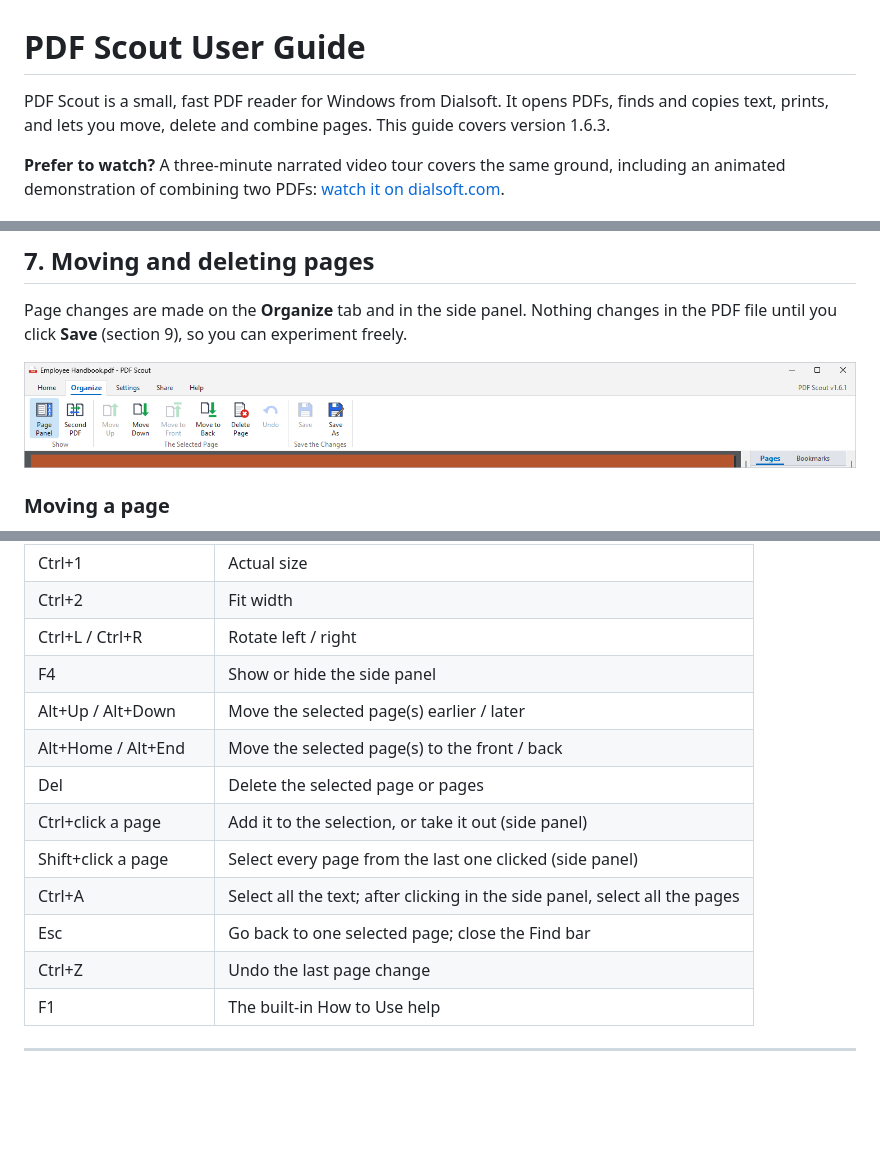
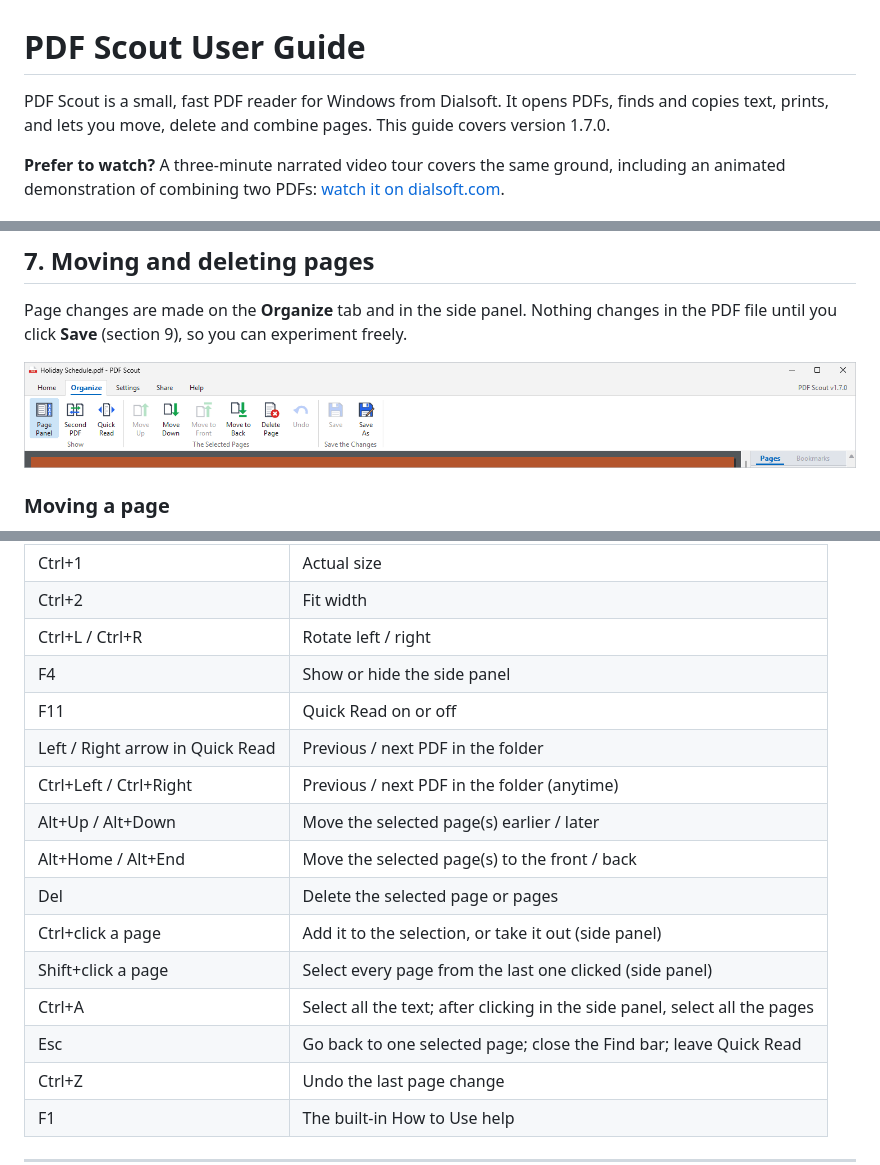
Before and after one commit to Dialsoft/pdfscout-releases, a Markdown page: GUIDE.md, 3 parts joined by grey strips. GitHub-like rendering; pictures changed too: guide/06-organize.png; blank space fills up the shorter version.

```diff
--- a/GUIDE.md
+++ b/GUIDE.md
@@ -1,6 +1,6 @@
 # PDF Scout User Guide
 
-PDF Scout is a small, fast PDF reader for Windows from Dialsoft. It opens PDFs, finds and copies text, prints, and lets you move, delete and combine pages. This guide covers version 1.6.3.
+PDF Scout is a small, fast PDF reader for Windows from Dialsoft. It opens PDFs, finds and copies text, prints, and lets you move, delete and combine pages. This guide covers version 1.7.0.
 
 **Prefer to watch?** A three-minute narrated video tour covers the same ground, including an animated demonstration of combining two PDFs: [watch it on dialsoft.com](https://dialsoft.com/pdf-scout/#video).
 
@@ -336,13 +357,16 @@ A copy installed for everyone on the PC asks for an administrator's permission e
 | Ctrl+2 | Fit width |
 | Ctrl+L / Ctrl+R | Rotate left / right |
 | F4 | Show or hide the side panel |
+| F11 | Quick Read on or off |
+| Left / Right arrow in Quick Read | Previous / next PDF in the folder |
+| Ctrl+Left / Ctrl+Right | Previous / next PDF in the folder (anytime) |
 | Alt+Up / Alt+Down | Move the selected page(s) earlier / later |
 | Alt+Home / Alt+End | Move the selected page(s) to the front / back |
 | Del | Delete the selected page or pages |
 | Ctrl+click a page | Add it to the selection, or take it out (side panel) |
 | Shift+click a page | Select every page from the last one clicked (side panel) |
 | Ctrl+A | Select all the text; after clicking in the side panel, select all the pages |
-| Esc | Go back to one selected page; close the Find bar |
+| Esc | Go back to one selected page; close the Find bar; leave Quick Read |
 | Ctrl+Z | Undo the last page change |
 | F1 | The built-in How to Use help |
 
```
Also changed, not shown: other parts of GUIDE.md (+21 -0 lines), CHANGELOG.md (+7 -0 lines), README.md (+10 -9 lines), guide/20-quick-read.png (added), 7 other files.
